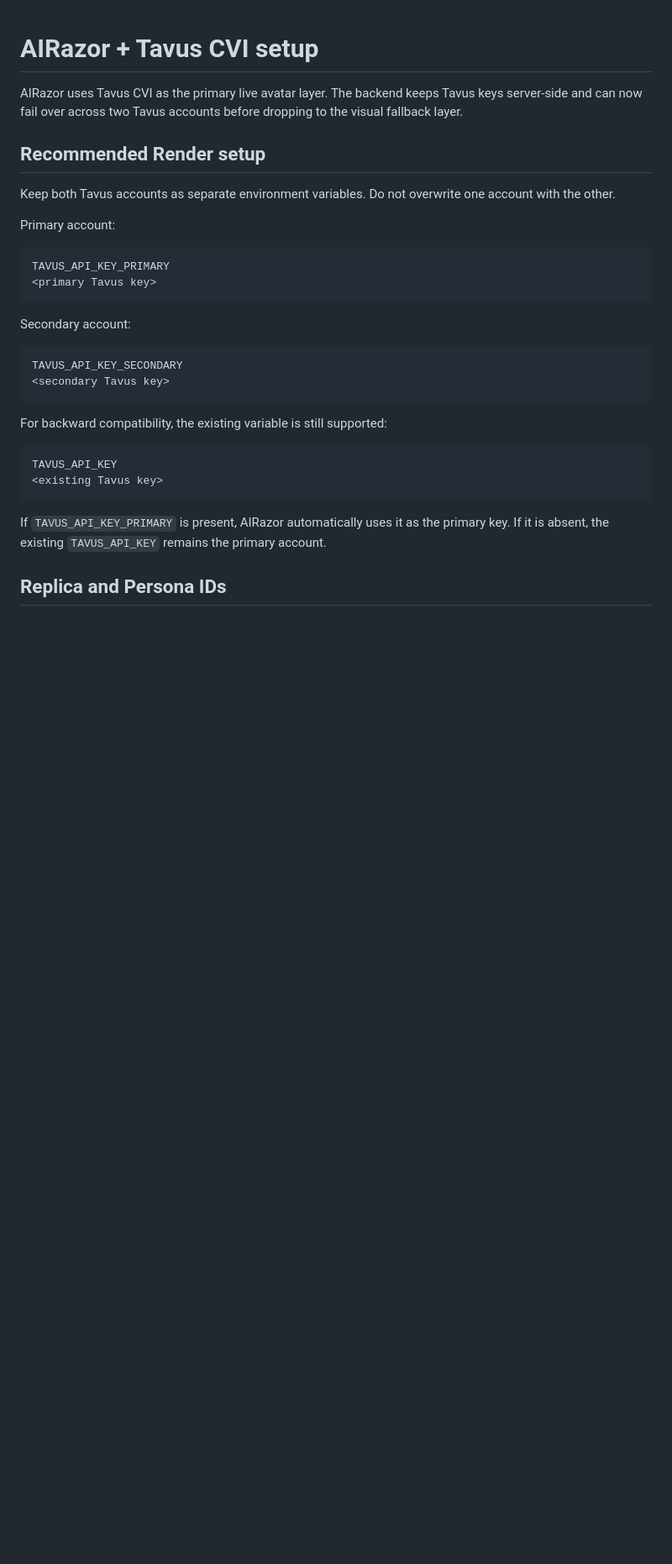
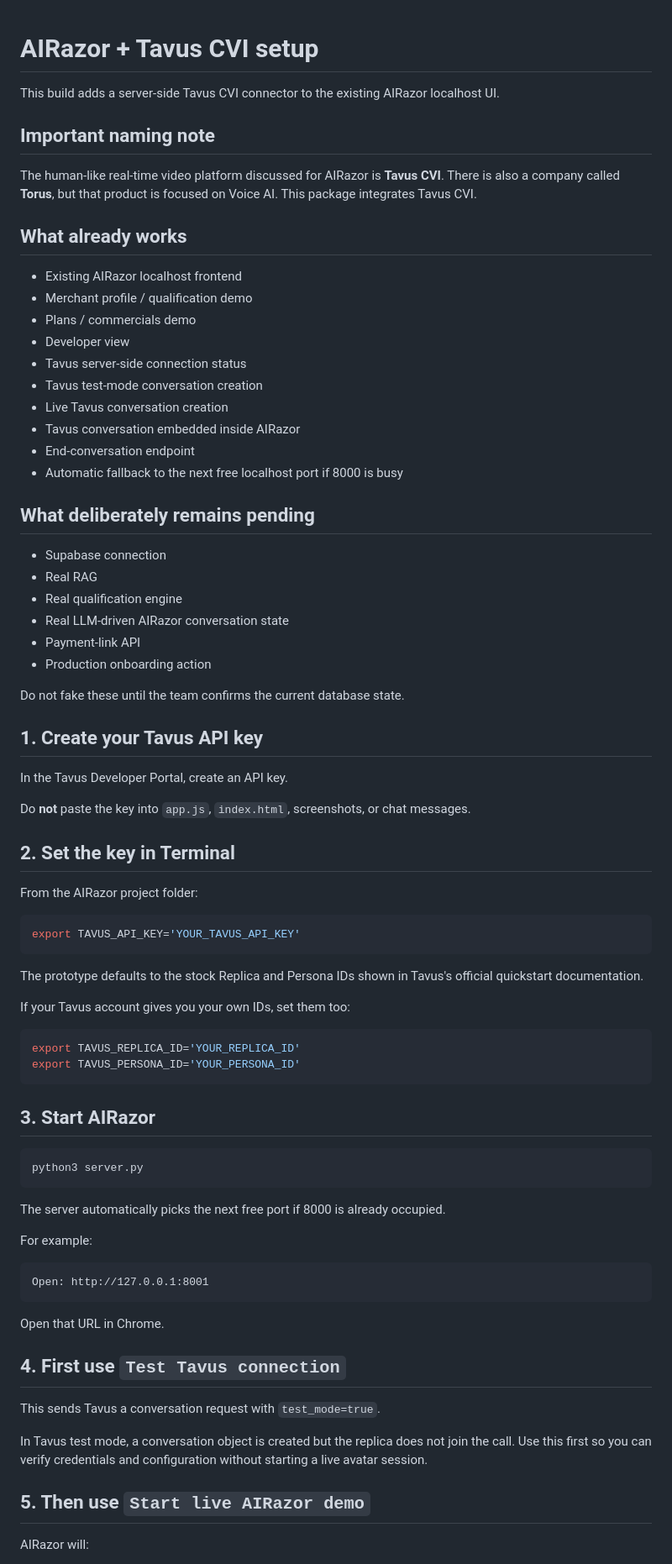
Before and after one commit to meghnaray-crypto/airazor-hackathon, a Markdown page: TAVUS_SETUP.md, the part around one of its changes. Shown at 84% size. GitHub-like rendering; blank space fills up the shorter version.

Commit message:
Restore single-account Tavus setup for presentation

````diff
--- a/TAVUS_SETUP.md
+++ b/TAVUS_SETUP.md
@@ -1,33 +1,83 @@
 # AIRazor + Tavus CVI setup
 
-AIRazor uses Tavus CVI as the primary live avatar layer. The backend keeps Tavus keys server-side and can now fail over across two Tavus accounts before dropping to the visual fallback layer.
+This build adds a server-side Tavus CVI connector to the existing AIRazor localhost UI.
 
-## Recommended Render setup
+## Important naming note
 
-Keep both Tavus accounts as separate environment variables. Do not overwrite one account with the other.
+The human-like real-time video platform discussed for AIRazor is **Tavus CVI**.
+There is also a company called **Torus**, but that product is focused on Voice AI.
+This package integrates Tavus CVI.
 
-Primary account:
+## What already works
+
+- Existing AIRazor localhost frontend
+- Merchant profile / qualification demo
+- Plans / commercials demo
+- Developer view
+- Tavus server-side connection status
+- Tavus test-mode conversation creation
+- Live Tavus conversation creation
+- Tavus conversation embedded inside AIRazor
+- End-conversation endpoint
+- Automatic fallback to the next free localhost port if 8000 is busy
+
+## What deliberately remains pending
+
+- Supabase connection
+- Real RAG
+- Real qualification engine
+- Real LLM-driven AIRazor conversation state
+- Payment-link API
+- Production onboarding action
+
+Do not fake these until the team confirms the current database state.
+
+## 1. Create your Tavus API key
+
+In the Tavus Developer Portal, create an API key.
+
+Do **not** paste the key into `app.js`, `index.html`, screenshots, or chat messages.
+
+## 2. Set the key in Terminal
+
+From the AIRazor project folder:
+
+```bash
+export TAVUS_API_KEY='YOUR_TAVUS_API_KEY'
+```
+
+The prototype defaults to the stock Replica and Persona IDs shown in Tavus's official quickstart documentation.
+
+If your Tavus account gives you your own IDs, set them too:
+
+```bash
+export TAVUS_REPLICA_ID='YOUR_REPLICA_ID'
+export TAVUS_PERSONA_ID='YOUR_PERSONA_ID'
+```
+
+## 3. Start AIRazor
+
+```bash
+python3 server.py
+```
+
+The server automatically picks the next free port if 8000 is already occupied.
+
+For example:
 
 ```text
-TAVUS_API_KEY_PRIMARY
-<primary Tavus key>
+Open: http://127.0.0.1:8001
 ```
 
-Secondary account:
+Open that URL in Chrome.
 
-```text
-TAVUS_API_KEY_SECONDARY
-<secondary Tavus key>
-```
+## 4. First use `Test Tavus connection`
 
-For backward compatibility, the existing variable is still supported:
+This sends Tavus a conversation request with `test_mode=true`.
 
-```text
-TAVUS_API_KEY
-<existing Tavus key>
-```
+In Tavus test mode, a conversation object is created but the replica does not join the call. Use this first so you can verify credentials and configuration without starting a live avatar session.
 
-If `TAVUS_API_KEY_PRIMARY` is present, AIRazor automatically uses it as the primary key. If it is absent, the existing `TAVUS_API_KEY` remains the primary account.
+## 5. Then use `Start live AIRazor demo`
 
-## Replica and Persona IDs
+AIRazor will:
 
````
Also changed, not shown: other parts of TAVUS_SETUP.md (+32 -78 lines).
